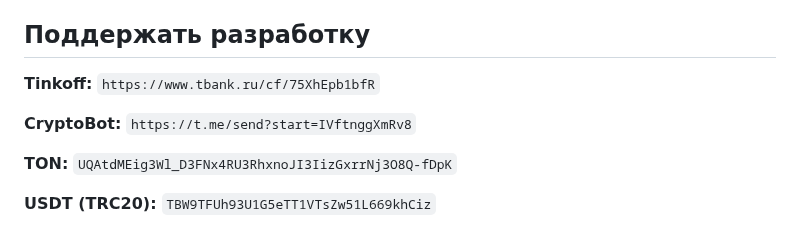
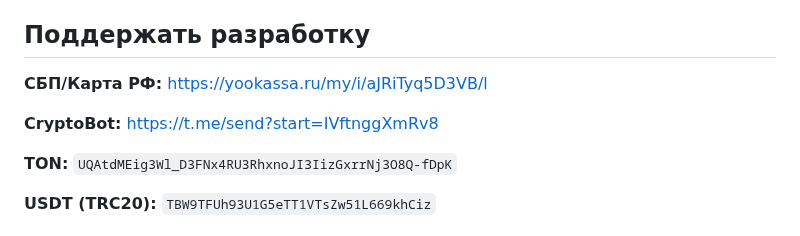
Before and after one commit to whusy/vless-shopbot, a Markdown page: README.md, the part around the change. GitHub-like rendering.

```diff
--- a/README.md
+++ b/README.md
@@ -159,9 +159,9 @@ docker-compose down && docker-compose up -d --build
 
 ## Поддержать разработку
 
-**Tinkoff:** `https://www.tbank.ru/cf/75XhEpb1bfR`
+**СБП/Карта РФ:** https://yookassa.ru/my/i/aJRiTyq5D3VB/l
 
-**CryptoBot:** `https://t.me/send?start=IVftnggXmRv8`
+**CryptoBot:** https://t.me/send?start=IVftnggXmRv8
 
 **TON:** `UQAtdMEig3Wl_D3FNx4RU3RhxnoJI3IizGxrrNj3O8Q-fDpK`
 
```
